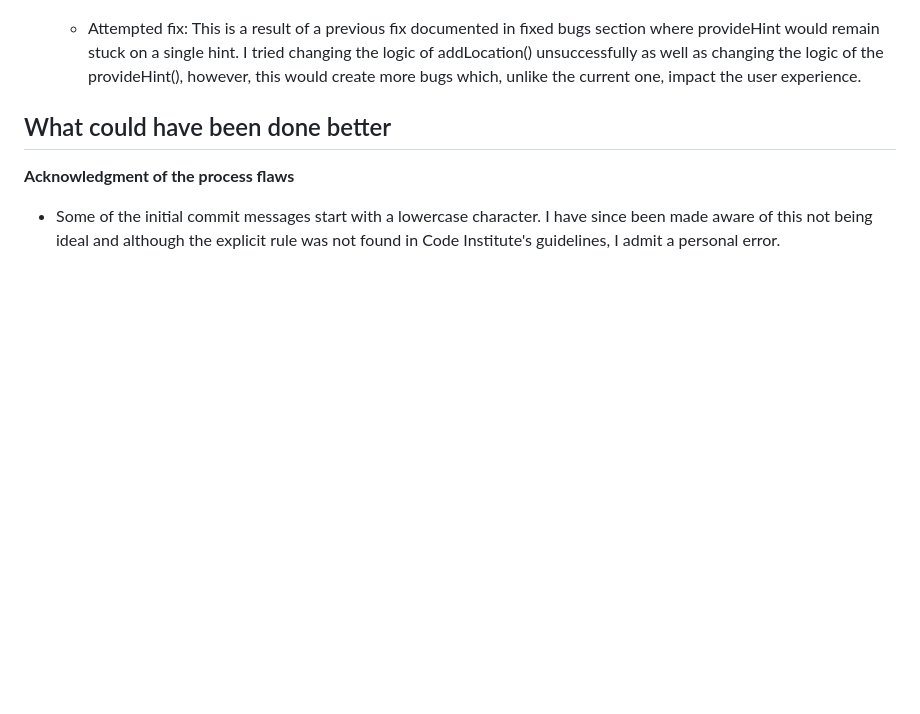
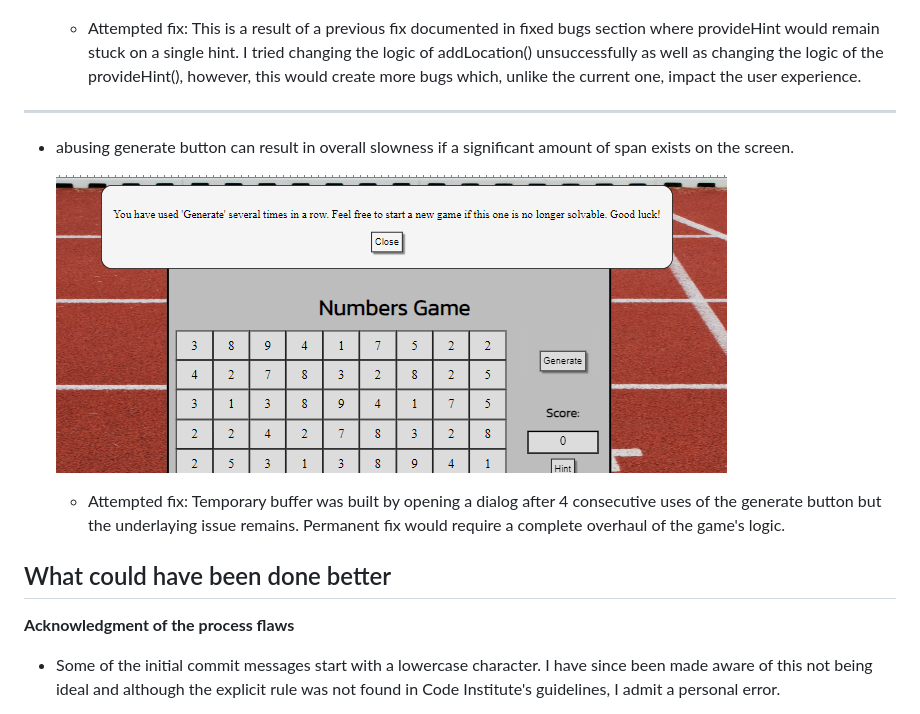
Before and after one commit to josipcodes/numbers-game, a Markdown page: TESTING.md, the part around the change printed below. Drawn GitHub-style; pictures changed too: documentation/bugs/generate-abuse.png (added); blank space fills up the shorter version.

Commit message:
Document slowness-related bug in TESTING

```diff
--- a/TESTING.md
+++ b/TESTING.md
@@ -163,6 +164,13 @@ Defensive programming was manually tested with the below user acceptance testing
     ![screenshot](documentation/bugs/unfixed-hint.png)
 
     - Attempted fix: This is a result of a previous fix documented in fixed bugs section where provideHint would remain stuck on a single hint. I tried changing the logic of addLocation() unsuccessfully as well as changing the logic of the provideHint(), however, this would create more bugs which, unlike the current one, impact the user experience.
+
+---
+- abusing generate button can result in overall slowness if a significant amount of span exists on the screen.
+
+    ![screenshot](documentation/bugs/generate-abuse.png)
+
+    - Attempted fix: Temporary buffer was built by opening a dialog after 4 consecutive uses of the generate button but the underlaying issue remains. Permanent fix would require a complete overhaul of the game's logic.
 
 ## What could have been done better
 
```
Also changed, not shown: other parts of TESTING.md (+1 -0 lines).
